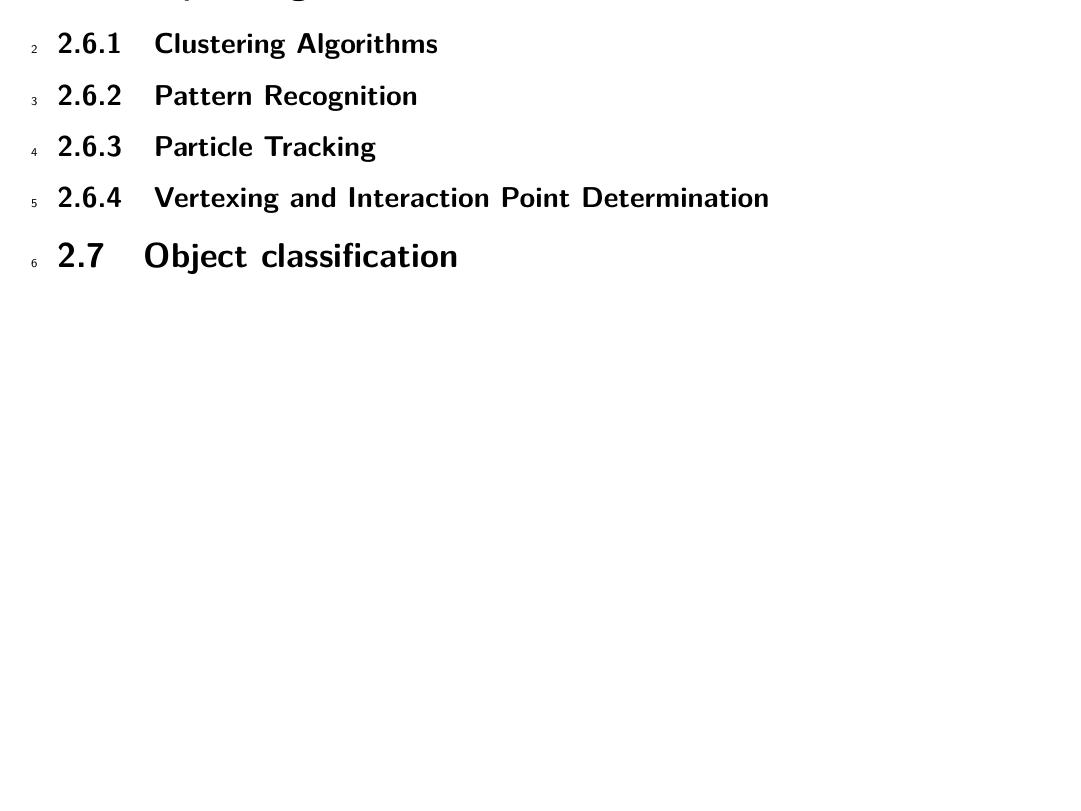
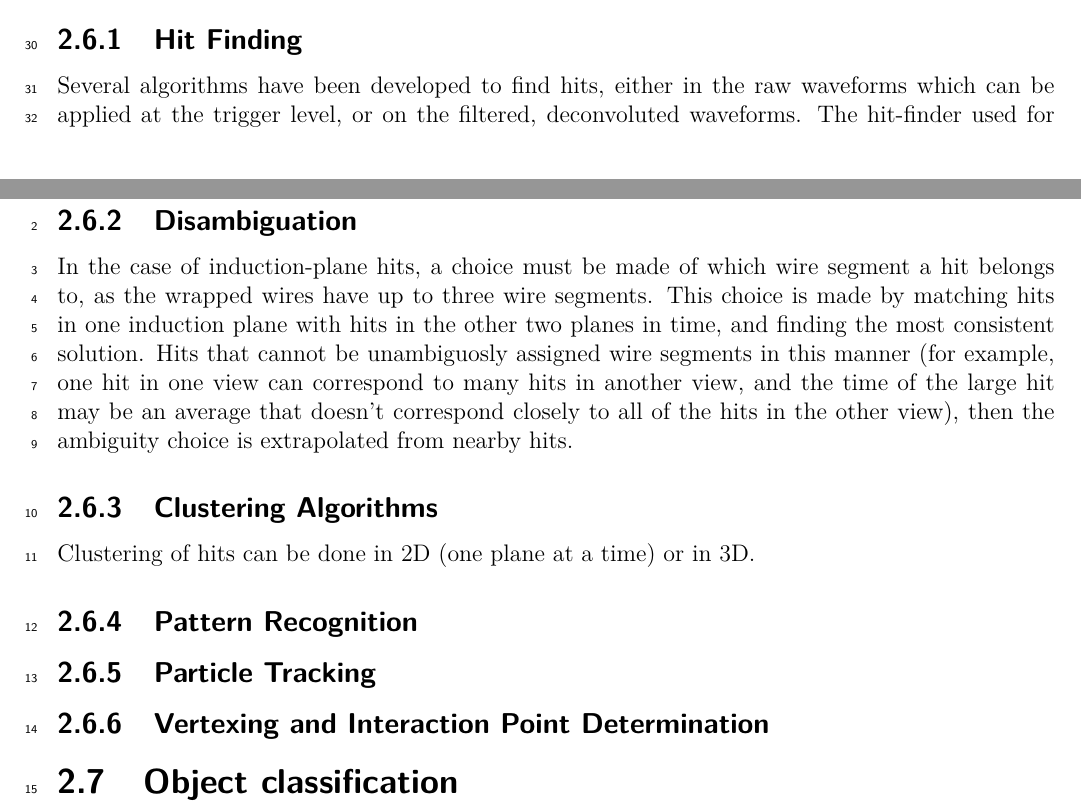
Before and after one commit to maricicj/Technical-Proposal, a LaTeX document (software-computing.tex, which reads software-computing/chapter-reco-anlsys-sw-model.tex): part of page 15 of 54 before the commit and two parts of pages 14 and 15 of 54 after it, the two joined at a grey line, cut at the place of the change, the shorter picture padded with empty space. Compiled offline with pdfLaTeX.

Commit message:
add a bit more text

```diff
--- a/software-computing/chapter-reco-anlsys-sw-model.tex
+++ b/software-computing/chapter-reco-anlsys-sw-model.tex
@@ -77,7 +84,26 @@ deconvolved signal is stored in floating-point numbers.
 %%%%%%%%%%%%%%%%%%%%%%%%%%%%%%%%%%%%%%%%%%%%%%%%%%%%%%
 \section{Liquid Argon Software Suites}
 
+\subsection{Hit Finding}
+
+Several algorithms have been developed to find hits, either in the raw waveforms which can be applied at the
+trigger level, or on the filtered, deconvoluted waveforms.  The hit-finder used for most offline work fits
+Gaussian functions to the waveforms.
+
+\subsection{Disambiguation}
+
+In the case of induction-plane hits, a choice must be made of which
+wire segment a hit belongs to, as the wrapped wires have up to three wire segments.  This choice is made by
+matching hits in one induction plane with hits in the other two planes in time, and finding the most consistent
+solution.  Hits that cannot be unambiguosly assigned wire segments in this manner (for example, one hit in one
+view can correspond to many hits in another view, and the time of the large hit may be an average that doesn't
+correspond closely to all of the hits in the other view), then the ambiguity choice is extrapolated from nearby
+hits.
+
 \subsection{Clustering Algorithms}
+
+Clustering of hits can be done in 2D (one plane at a time) or in 3D.
+
 \subsection{Pattern Recognition}
 \subsection{Particle Tracking}
 \subsection{Vertexing and Interaction Point Determination}
```
Also changed, not shown: software-computing/chapter-reco-anlsys-sw-model.tex (11 more changed lines).
